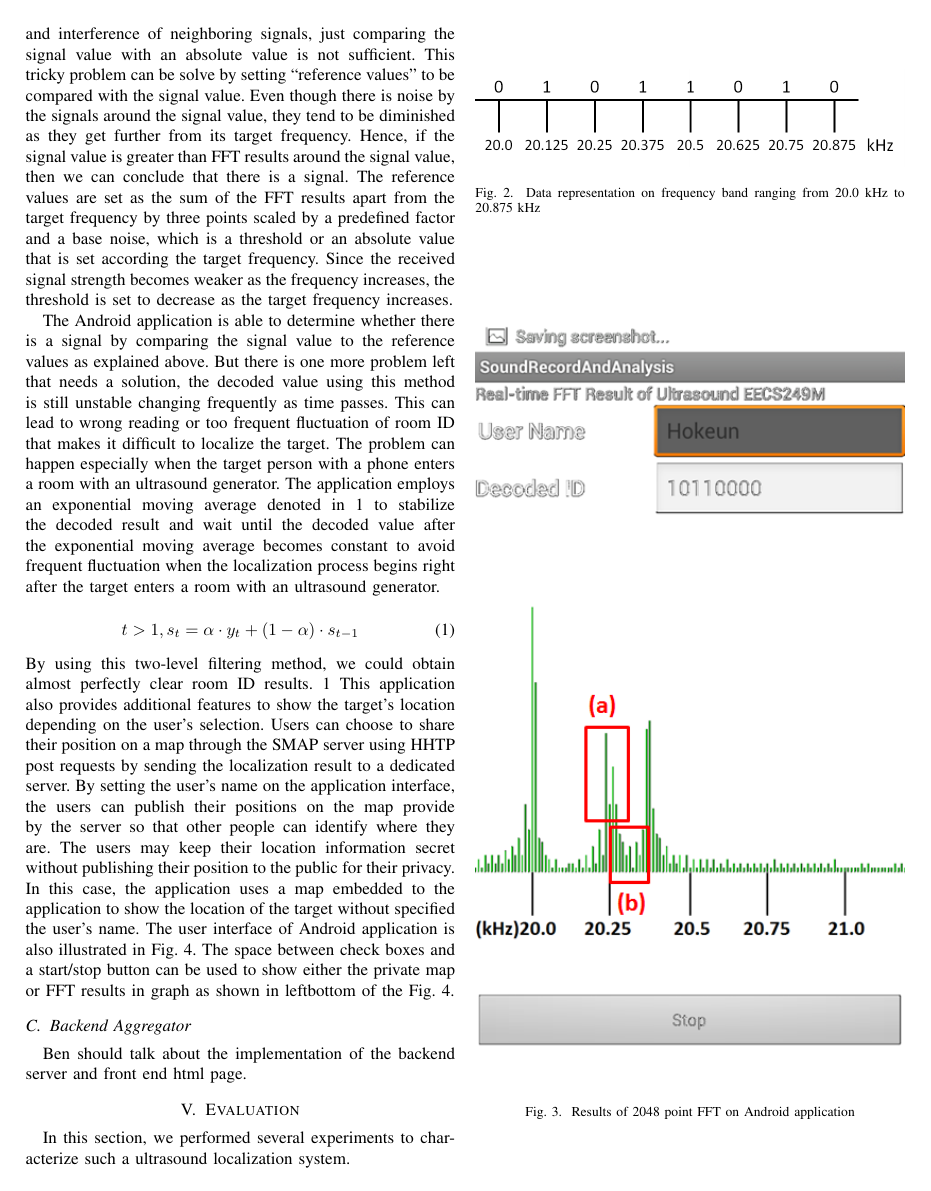
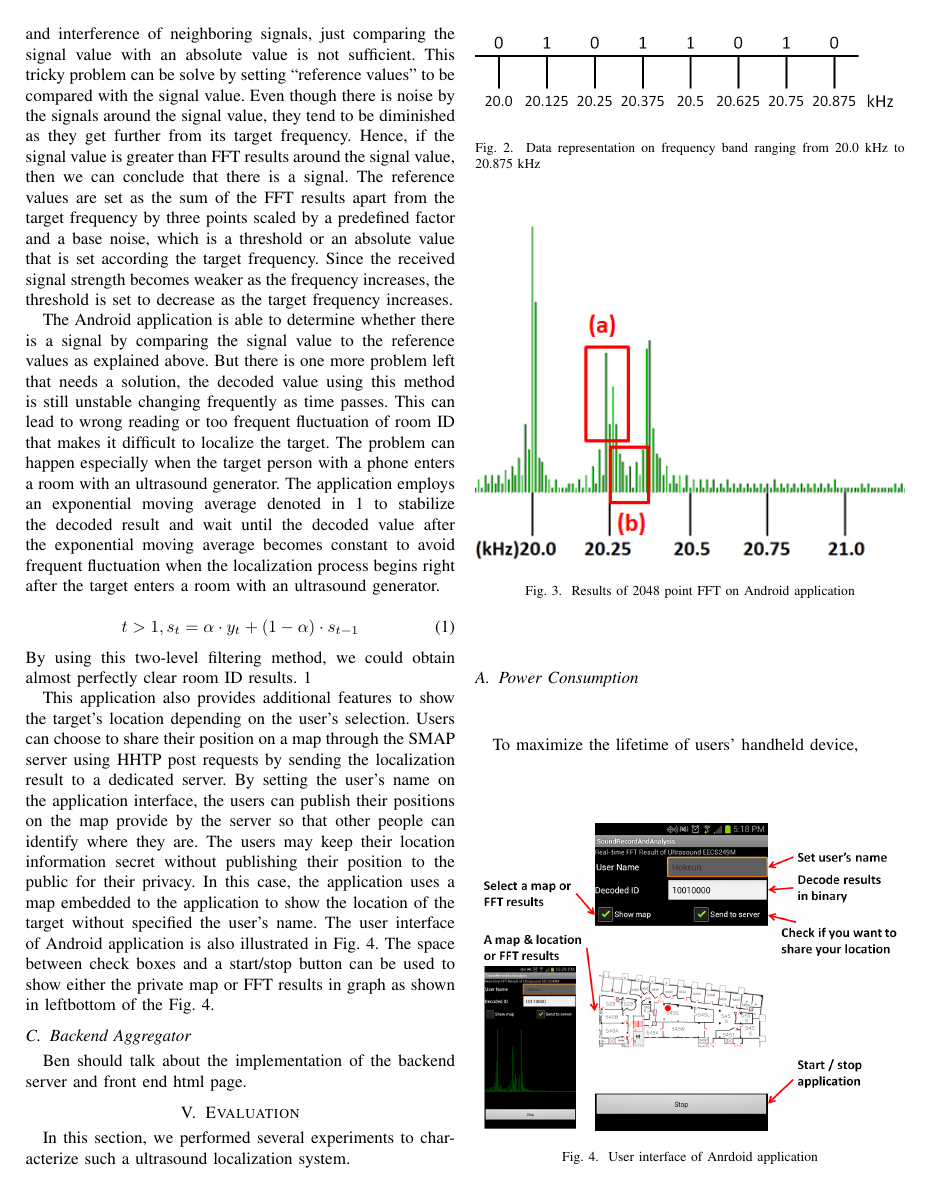
Before and after one commit to nebgnahz/MaraudersMap, a LaTeX paper (report/ee149.tex, which reads report/implementation/android.tex): page 3 of 4. Compiled offline with pdfLaTeX.

Commit message:
Changed the picture into smaller one fixed ref errors

```diff
--- a/report/implementation/android.tex
+++ b/report/implementation/android.tex
@@ -5,7 +5,7 @@ The main role of the Android application in this system is to receive ultrasonic
 
 The amount of computation gets overly intensive when the number of points in fast Fourier transform (FFT) exceeds 2048. Although the more number of points in FFT gives us the finer granularity to represent data using ultrasound signals, increasing the number of points in FFT requires more computations, which can be a burden for embedded systems such as smartphones. After carrying out experiments related to the proper number of points in FFT, we concluded that 2048 points would be a limit for current smartphones since 4096 point FFT slightly slowes down the response time of recent Android devices like Samsung GalaxyS 3 and Google Nexus 7. 2048 point FFT gives us a feasible resolution of approximately 10.76 Hz per each point so we have about 94 points from 20.0 kHz to 21.0 kHz. It is not possible to fully utilize these points as bits because there is noise in FFT results around the target frequencies due to limitation of precision in sound generation and FFT. Considering the interference caused by neighboring signals, leaving space in frequencies between signals would be proper to obtain clear data from decoding. Therefore, we divided this range of frequency between 20.0 kHz and 21.0 kHz into eight intervals removing 21.0 kHz frequency from the range in order to increase correctness in decoding, assigning 8 bits at between 20.0 kHz and 20.875 kHz as demonstrated in Fig. \ref{fig:data_representation}.
 
-To decode room ID from FFT results, differentiating the actual signal value from noise and interference caused by ultrasound generators, environments and neighboring signals. Before taking interference by neighboring signals into consideration, the noise by the generator should be eliminated. Even though the created wav signal by Matlab is quite clear, it might involve some noise from speakers and circuits. If the application always try to choose the FFT result at the exact target frequency it will still have chances to select a signal weaker than what is actually necessary for decoding as shown in Fig. \ref{fig.fft_results} box (a). Selecting maximum value among the results which are right beside to the target frequency rather than just picking up the value at the exact frequency can remove this possibility, and we call this value as a “signal value”. The easiest way to detect a signal is to compare the signal value with an absolute value and determine that there is a signal if the signal value is greater than absolute value. However, this method does not work because the signal at neighboring frequencies will affect the FFT result of the target frequency making it hard to differentiate the real signal and the fake signals caused by noise of neighboring signals such as in Fig. \ref{fig.fft_results} box (b). To differentiate actual signals from noise and interference of neighboring signals, just comparing the signal value with an absolute value is not sufficient. This tricky problem can be solve by setting “reference values” to be compared with the signal value. Even though there is noise by the signals around the signal value, they tend to be diminished as they get further from its target frequency. Hence, if the signal value is greater than FFT results around the signal value, then we can conclude that there is a signal. The reference values are set as the sum of the FFT results apart from the target frequency by three points scaled by a predefined factor and a base noise, which is a threshold or an absolute value that is set according the target frequency. Since the received signal strength becomes weaker as the frequency increases, the threshold is set to decrease as the target frequency increases.
+To decode room ID from FFT results, differentiating the actual signal value from noise and interference caused by ultrasound generators, environments and neighboring signals. Before taking interference by neighboring signals into consideration, the noise by the generator should be eliminated. Even though the created wav signal by Matlab is quite clear, it might involve some noise from speakers and circuits. If the application always try to choose the FFT result at the exact target frequency it will still have chances to select a signal weaker than what is actually necessary for decoding as shown in Fig. \ref{fig:fft_results} box (a). Selecting maximum value among the results which are right beside to the target frequency rather than just picking up the value at the exact frequency can remove this possibility, and we call this value as a “signal value”. The easiest way to detect a signal is to compare the signal value with an absolute value and determine that there is a signal if the signal value is greater than absolute value. However, this method does not work because the signal at neighboring frequencies will affect the FFT result of the target frequency making it hard to differentiate the real signal and the fake signals caused by noise of neighboring signals such as in Fig. \ref{fig:fft_results} box (b). To differentiate actual signals from noise and interference of neighboring signals, just comparing the signal value with an absolute value is not sufficient. This tricky problem can be solve by setting “reference values” to be compared with the signal value. Even though there is noise by the signals around the signal value, they tend to be diminished as they get further from its target frequency. Hence, if the signal value is greater than FFT results around the signal value, then we can conclude that there is a signal. The reference values are set as the sum of the FFT results apart from the target frequency by three points scaled by a predefined factor and a base noise, which is a threshold or an absolute value that is set according the target frequency. Since the received signal strength becomes weaker as the frequency increases, the threshold is set to decrease as the target frequency increases.
 
 The Android application is able to determine whether there is a signal by comparing the signal value to the reference values as explained above. But there is one more problem left that needs a solution, the decoded value using this method is still unstable changing frequently as time passes. This can lead to wrong reading or too frequent fluctuation of room ID that makes it difficult to localize the target.  The problem can happen especially when the target person with a phone enters a room with an ultrasound generator. The application employs an exponential moving average denoted in \ref{eqn:1} to stabilize the decoded result and wait until the decoded value after the exponential moving average becomes constant to avoid frequent fluctuation when the localization process begins right after the target enters a room with an ultrasound generator.
 
```
Also changed, not shown: report/Figures/fft_results.png, report/implementation/android.tex (1 more changed lines).
